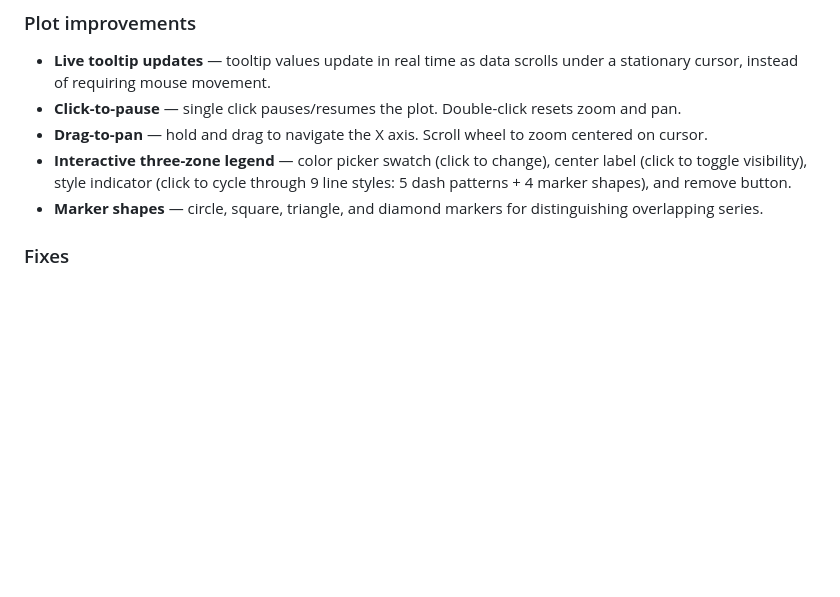
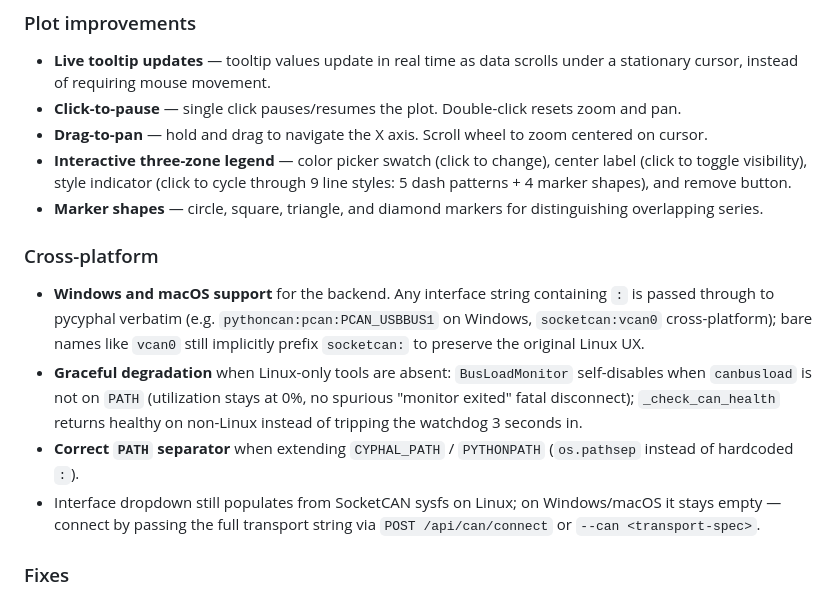
Before and after one commit to OpenCyphal-Garage/cynitor, a Markdown page: RELEASE_NOTES.md, the part around the change. Drawn GitHub-style; blank space fills up the shorter version.

Commit message:
Docs: add Cross-platform section to v0.3.0 release notes
Covers the Windows/macOS backend support landed earlier today —
transport-string passthrough rule, BusLoadMonitor self-disable, and
the _check_can_health non-Linux short-circuit.

```diff
--- a/RELEASE_NOTES.md
+++ b/RELEASE_NOTES.md
@@ -45,6 +45,13 @@
 - **Drag-to-pan** — hold and drag to navigate the X axis. Scroll wheel to zoom centered on cursor.
 - **Interactive three-zone legend** — color picker swatch (click to change), center label (click to toggle visibility), style indicator (click to cycle through 9 line styles: 5 dash patterns + 4 marker shapes), and remove button.
 - **Marker shapes** — circle, square, triangle, and diamond markers for distinguishing overlapping series.
+
+### Cross-platform
+
+- **Windows and macOS support** for the backend. Any interface string containing `:` is passed through to pycyphal verbatim (e.g. `pythoncan:pcan:PCAN_USBBUS1` on Windows, `socketcan:vcan0` cross-platform); bare names like `vcan0` still implicitly prefix `socketcan:` to preserve the original Linux UX.
+- **Graceful degradation** when Linux-only tools are absent: `BusLoadMonitor` self-disables when `canbusload` is not on `PATH` (utilization stays at 0%, no spurious "monitor exited" fatal disconnect); `_check_can_health` returns healthy on non-Linux instead of tripping the watchdog 3 seconds in.
+- **Correct `PATH` separator** when extending `CYPHAL_PATH` / `PYTHONPATH` (`os.pathsep` instead of hardcoded `:`).
+- Interface dropdown still populates from SocketCAN sysfs on Linux; on Windows/macOS it stays empty — connect by passing the full transport string via `POST /api/can/connect` or `--can <transport-spec>`.
 
 ### Fixes
 
```
